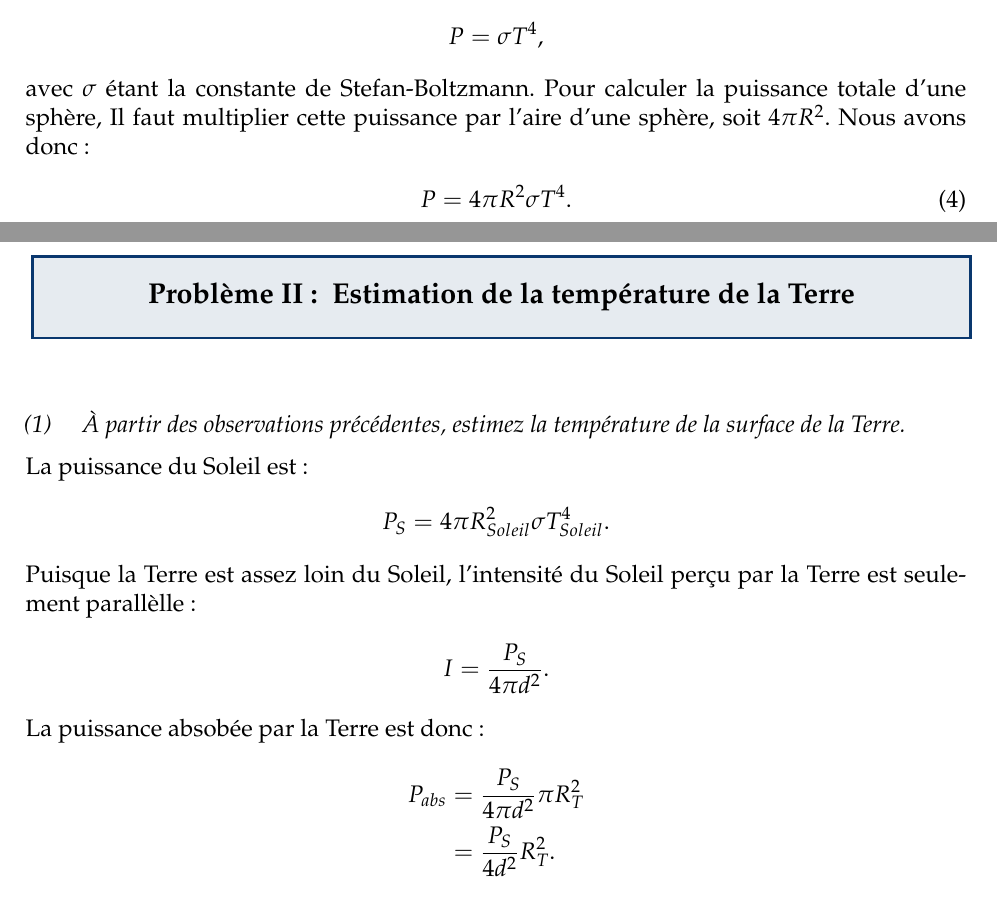
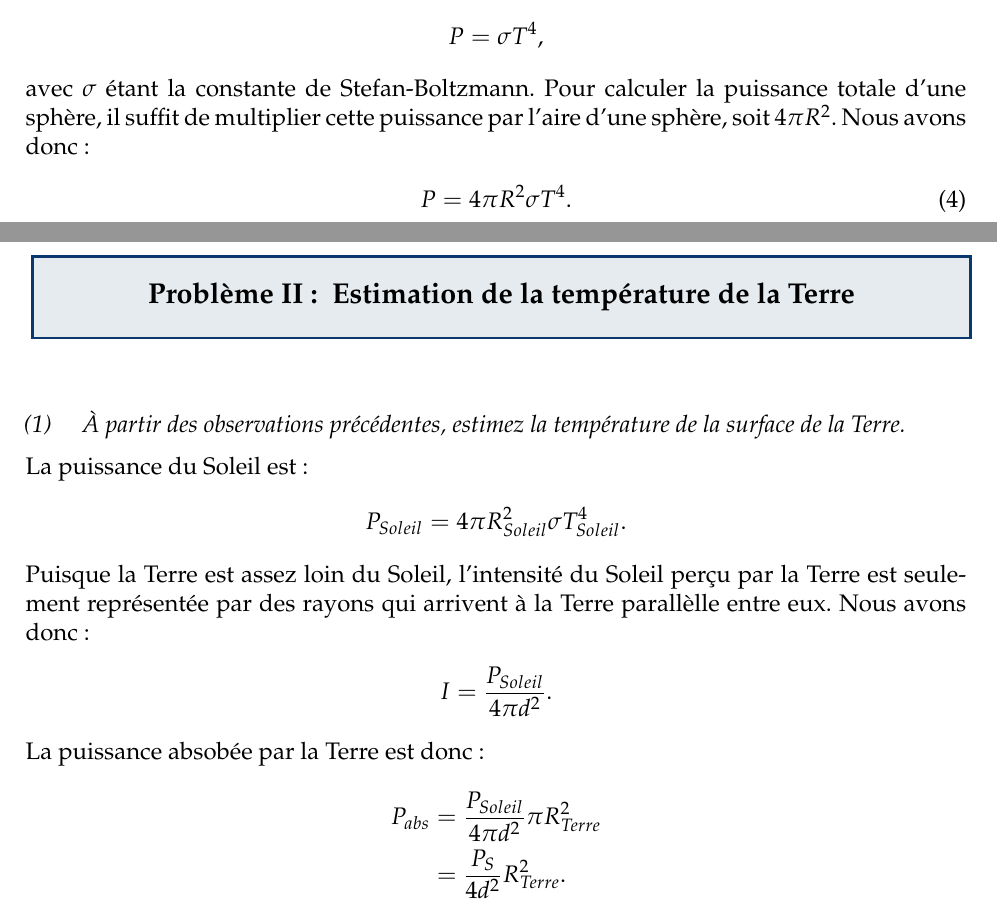
Before and after one commit to DucksnPotoos/E2026_PHQ444, a LaTeX document (Devoir 4/main.tex, which reads Devoir 4/sections/num_1.tex, Devoir 4/sections/num_2.tex): two parts of pages 3 and 4 of 7, joined at a grey line, cut so that both start at the same text. Compiled offline with pdfLaTeX.

Commit message:
Petites modifs bien sympa

```diff
--- a/Devoir 4/sections/num_1.tex
+++ b/Devoir 4/sections/num_1.tex
@@ -65,7 +65,7 @@ La puissance totale émise par unité d'aire est :
 \]
 
 avec $\sigma$ étant la constante de Stefan-Boltzmann. Pour calculer la puissance totale d'une sphère,
-Il faut multiplier cette puissance par l'aire d'une sphère, soit $4\pi R^2$. Nous avons donc :
+il suffit de multiplier cette puissance par l'aire d'une sphère, soit $4\pi R^2$. Nous avons donc :
 \[
     P = 4\pi R^2 \sigma T^4.
 \]
--- a/Devoir 4/sections/num_2.tex
+++ b/Devoir 4/sections/num_2.tex
@@ -4,18 +4,19 @@
 
 La puissance du Soleil est:
 \[
-    P_S = 4\pi R_{Soleil}^2 \sigma T_{Soleil}^4. \notag
+    P_{Soleil} = 4\pi R_{Soleil}^2 \sigma T_{Soleil}^4. \notag
 \]
 
-Puisque la Terre est assez loin du Soleil, l'intensité du Soleil perçu par la Terre est seulement parallèlle :
+Puisque la Terre est assez loin du Soleil, l'intensité du Soleil perçu par la Terre est seulement représentée
+par des rayons qui arrivent à la Terre parallèlle entre eux. Nous avons donc:
 \[
-    I = \frac{P_S}{4\pi d^2}. \notag
+    I = \frac{P_{Soleil}}{4\pi d^2}. \notag
 \]
 
 La puissance absobée par la Terre est donc :
 \[
-    P_{abs} &= \frac{P_S}{4\pi d^2} \pi R_T^2 \notag \\
-    &= \frac{P_S}{4 d^2} R_T^2. \notag
+    P_{abs} &= \frac{P_{Soleil}}{4\pi d^2} \pi R_{Terre}^2 \notag \\
+    &= \frac{P_S}{4 d^2} R_{Terre}^2. \notag
 \]
 
 Cette valeur étant égale à la puissance émise de la Terre, nous avons :
```
Also changed, not shown: Devoir 4/sections/num_2.tex (8 more changed lines).
